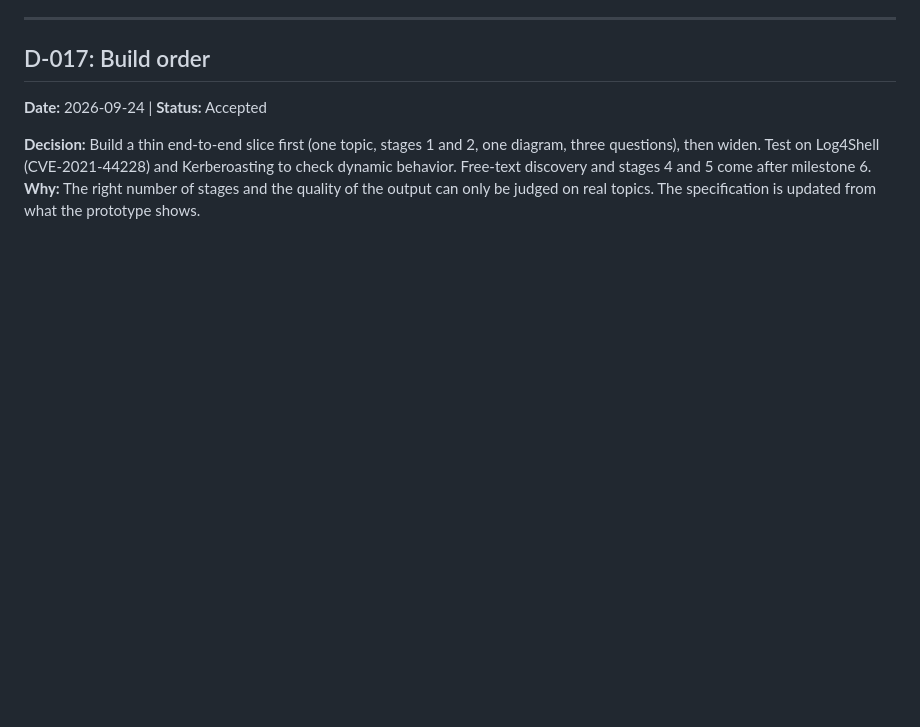
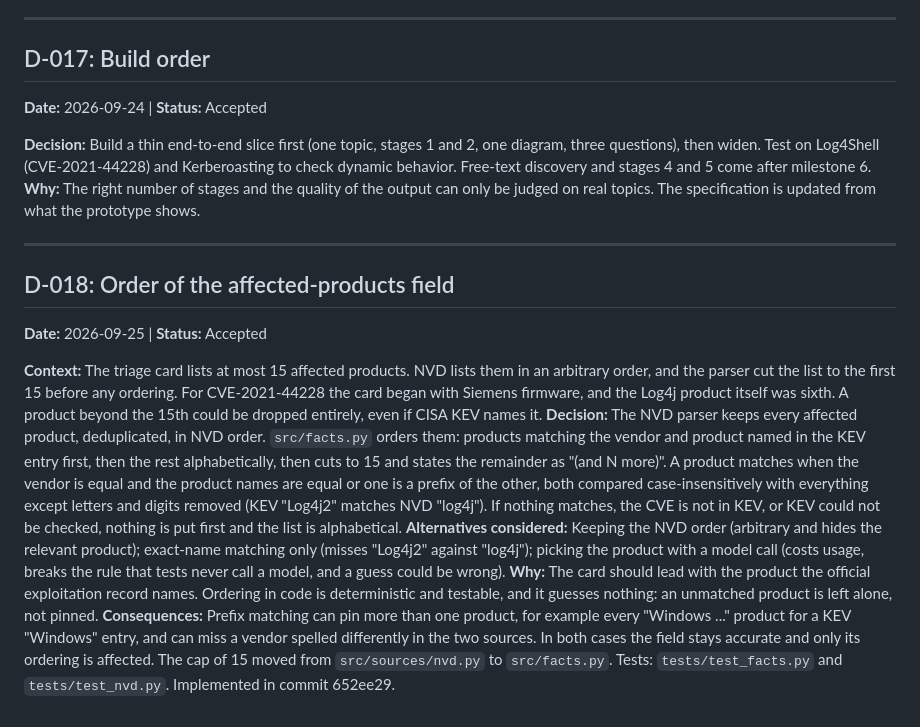
Before and after one commit to elay-adar/soc-learning-agent, a Markdown page: decisions.md, the part around the change. GitHub-like rendering; blank space fills up the shorter version.

```diff
--- a/decisions.md
+++ b/decisions.md
@@ -180,3 +180,15 @@ Each entry records what was decided, why, and what was rejected. Entries are nev
 
 **Decision:** Build a thin end-to-end slice first (one topic, stages 1 and 2, one diagram, three questions), then widen. Test on Log4Shell (CVE-2021-44228) and Kerberoasting to check dynamic behavior. Free-text discovery and stages 4 and 5 come after milestone 6.
 **Why:** The right number of stages and the quality of the output can only be judged on real topics. The specification is updated from what the prototype shows.
+
+---
+
+## D-018: Order of the affected-products field
+
+**Date:** 2026-09-25 | **Status:** Accepted
+
+**Context:** The triage card lists at most 15 affected products. NVD lists them in an arbitrary order, and the parser cut the list to the first 15 before any ordering. For CVE-2021-44228 the card began with Siemens firmware, and the Log4j product itself was sixth. A product beyond the 15th could be dropped entirely, even if CISA KEV names it.
+**Decision:** The NVD parser keeps every affected product, deduplicated, in NVD order. `src/facts.py` orders them: products matching the vendor and product named in the KEV entry first, then the rest alphabetically, then cuts to 15 and states the remainder as "(and N more)". A product matches when the vendor is equal and the product names are equal or one is a prefix of the other, both compared case-insensitively with everything except letters and digits removed (KEV "Log4j2" matches NVD "log4j"). If nothing matches, the CVE is not in KEV, or KEV could not be checked, nothing is put first and the list is alphabetical.
+**Alternatives considered:** Keeping the NVD order (arbitrary and hides the relevant product); exact-name matching only (misses "Log4j2" against "log4j"); picking the product with a model call (costs usage, breaks the rule that tests never call a model, and a guess could be wrong).
+**Why:** The card should lead with the product the official exploitation record names. Ordering in code is deterministic and testable, and it guesses nothing: an unmatched product is left alone, not pinned.
+**Consequences:** Prefix matching can pin more than one product, for example every "Windows ..." product for a KEV "Windows" entry, and can miss a vendor spelled differently in the two sources. In both cases the field stays accurate and only its ordering is affected. The cap of 15 moved from `src/sources/nvd.py` to `src/facts.py`. Tests: `tests/test_facts.py` and `tests/test_nvd.py`. Implemented in commit 652ee29.
```
Also changed, not shown: CLAUDE.md (added, +56 -0 lines).
